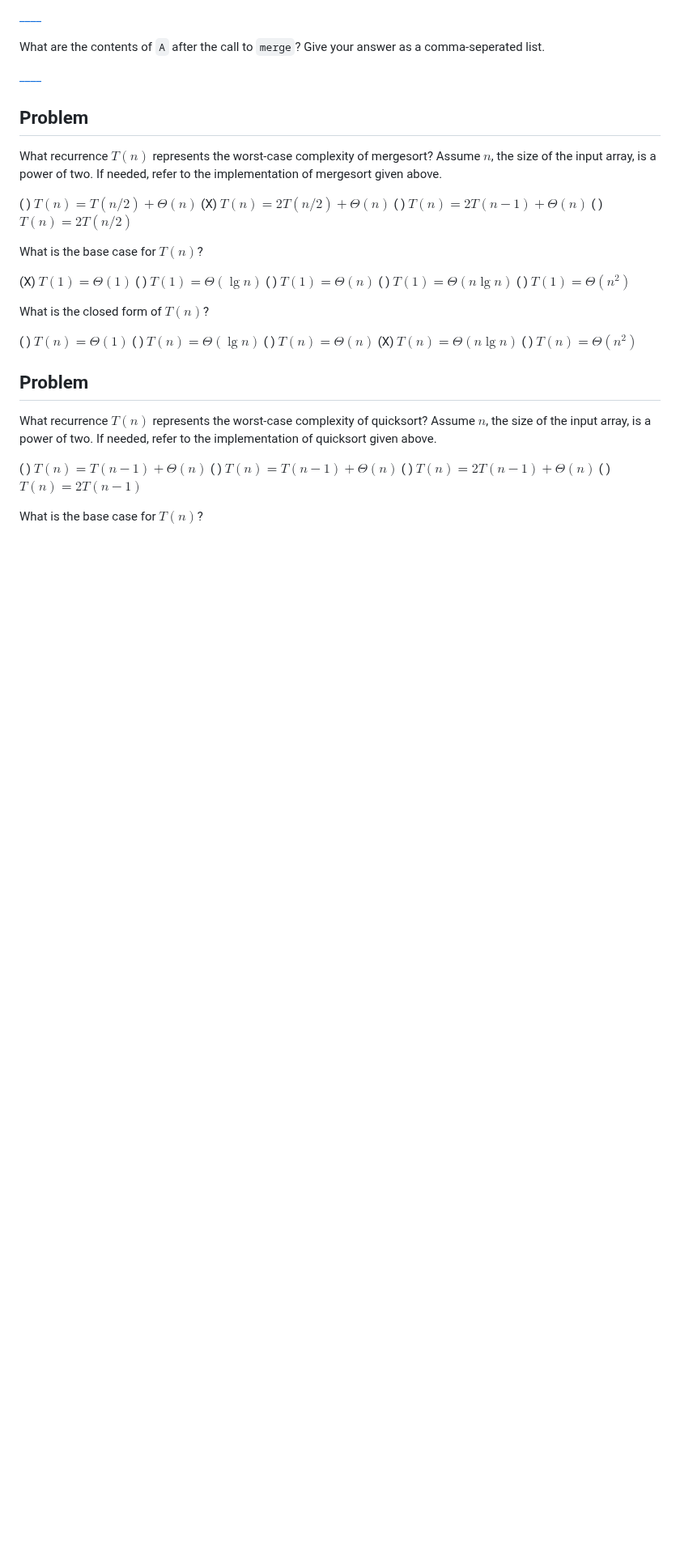
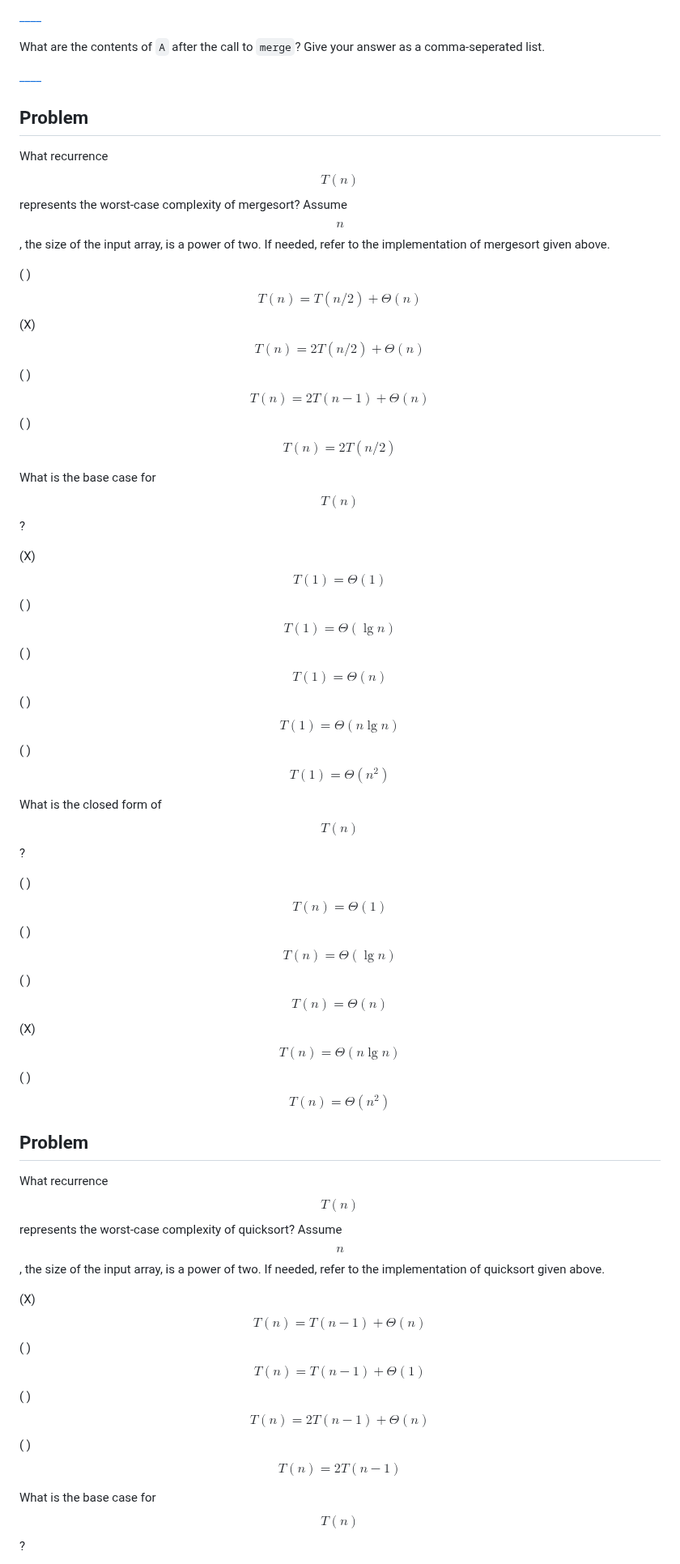
Before and after one commit to SupurCalvinHiggins/212-fall-2015, a Markdown page: assignments/ha-06/readme.md, the part around one of its changes. Shown at 81% size. Drawn GitHub-style; blank space fills up the shorter version.

```diff
--- a/assignments/ha-06/readme.md
+++ b/assignments/ha-06/readme.md
@@ -704,37 +757,39 @@ What are the contents of `A` after the call to `merge`? Give your answer as a co
 
 ## Problem
 
-What recurrence $T(n)$ represents the worst-case complexity of mergesort? Assume $n$, the size of the input array, is a power of two. If needed, refer to the implementation of mergesort given above.
+What recurrence $$T(n)$$ represents the worst-case complexity of mergesort? Assume $$n$$, the size of the input array,
+is a power of two. If needed, refer to the implementation of mergesort given above.
 
-( ) $T(n) = T(n/2) + \Theta(n)$
-(X) $T(n) = 2T(n/2) + \Theta(n)$
-( ) $T(n) = 2T(n - 1) + \Theta(n)$
-( ) $T(n) = 2T(n/2)$
+( ) $$T(n) = T(n/2) + \Theta(n)$$
+(X) $$T(n) = 2T(n/2) + \Theta(n)$$
+( ) $$T(n) = 2T(n - 1) + \Theta(n)$$
+( ) $$T(n) = 2T(n/2)$$
 
-What is the base case for $T(n)$?
+What is the base case for $$T(n)$$?
 
-(X) $T(1) = \Theta(1)$
-( ) $T(1) = \Theta(\lg n)$
-( ) $T(1) = \Theta(n)$
-( ) $T(1) = \Theta(n \lg n)$
-( ) $T(1) = \Theta(n^2)$
+(X) $$T(1) = \Theta(1)$$
+( ) $$T(1) = \Theta(\lg n)$$
+( ) $$T(1) = \Theta(n)$$
+( ) $$T(1) = \Theta(n \lg n)$$
+( ) $$T(1) = \Theta(n^2)$$
 
-What is the closed form of $T(n)$?
+What is the closed form of $$T(n)$$?
 
-( ) $T(n) = \Theta(1)$
-( ) $T(n) = \Theta(\lg n)$
-( ) $T(n) = \Theta(n)$
-(X) $T(n) = \Theta(n \lg n)$
-( ) $T(n) = \Theta(n^2)$
+( ) $$T(n) = \Theta(1)$$
+( ) $$T(n) = \Theta(\lg n)$$
+( ) $$T(n) = \Theta(n)$$
+(X) $$T(n) = \Theta(n \lg n)$$
+( ) $$T(n) = \Theta(n^2)$$
 
 ## Problem
 
-What recurrence $T(n)$ represents the worst-case complexity of quicksort? Assume $n$, the size of the input array, is a power of two. If needed, refer to the implementation of quicksort given above.
+What recurrence $$T(n)$$ represents the worst-case complexity of quicksort? Assume $$n$$, the size of the input array,
+is a power of two. If needed, refer to the implementation of quicksort given above.
 
-( ) $T(n) = T(n - 1) + \Theta(n)$
-( ) $T(n) = T(n - 1) + \Theta(n)$
-( ) $T(n) = 2T(n - 1) + \Theta(n)$
-( ) $T(n) = 2T(n - 1)$
+(X) $$T(n) = T(n - 1) + \Theta(n)$$
+( ) $$T(n) = T(n - 1) + \Theta(1)$$
+( ) $$T(n) = 2T(n - 1) + \Theta(n)$$
+( ) $$T(n) = 2T(n - 1)$$
 
-What is the base case for $T(n)$?
+What is the base case for $$T(n)$$?
 
```
Also changed, not shown: other parts of assignments/ha-06/readme.md (+289 -223 lines).
